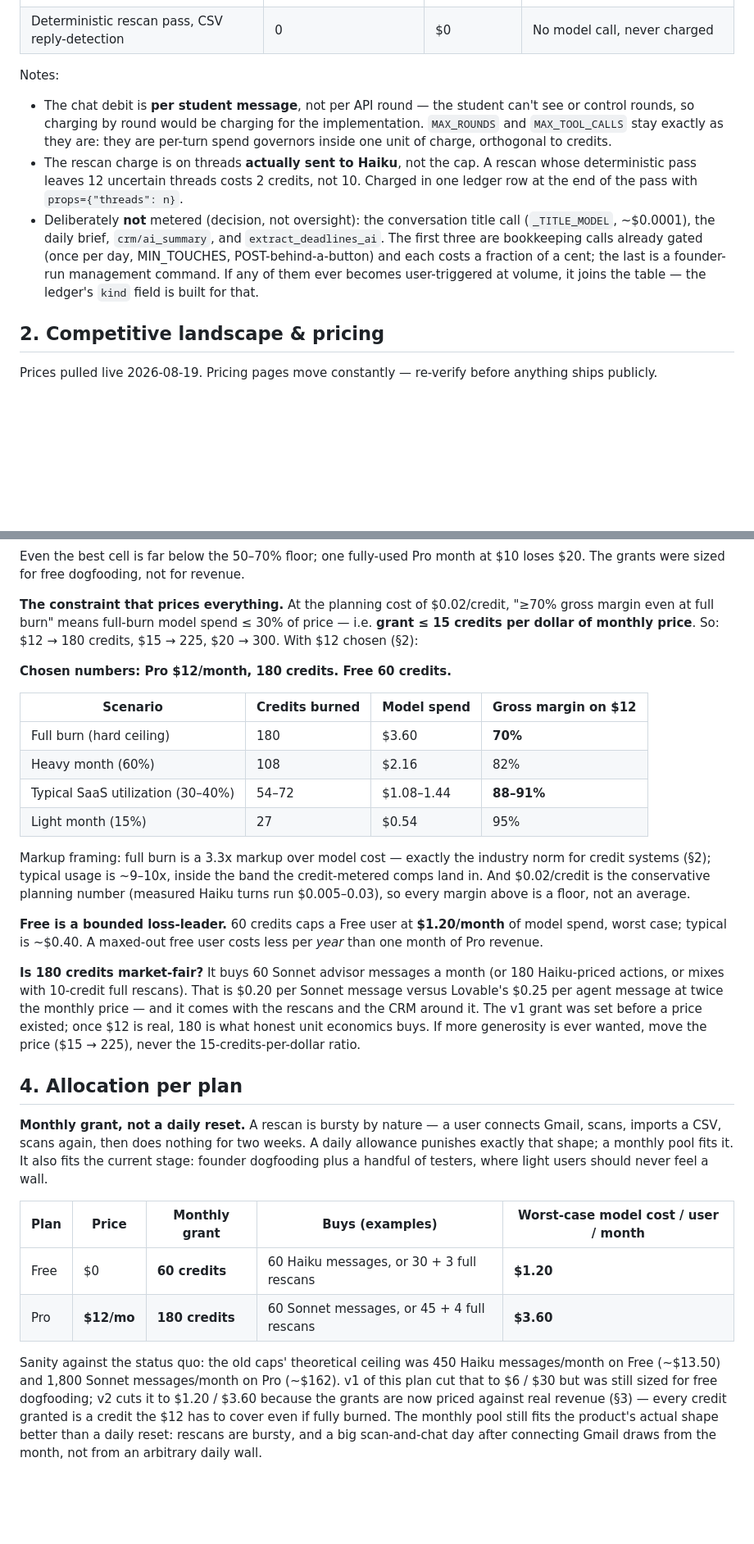
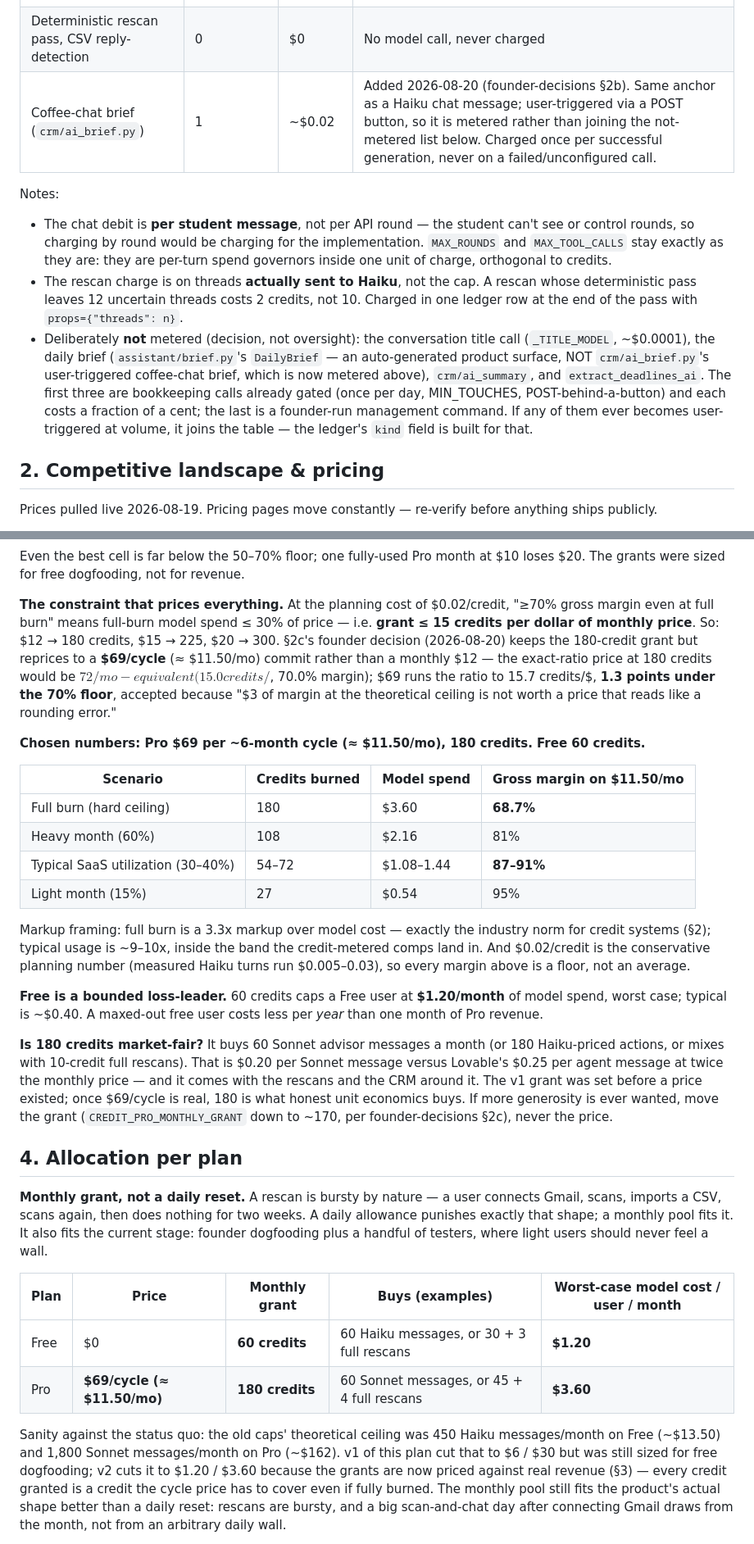
Before and after one commit to JimmyZhu7/coverage, a Markdown page: docs/credit-system-plan.md, 2 parts joined by grey strips. Shown at 82% size. Drawn GitHub-style; blank space fills up the shorter version.

```diff
--- a/docs/credit-system-plan.md
+++ b/docs/credit-system-plan.md
@@ -85,6 +100,7 @@ action, set from the real ratios above, not round numbers for their own sake:
 | Chat message on Sonnet (Pro's model) | 3 | ~$0.06 | Honest 3x price ratio |
 | Rescan residue classification | 1 per 10 threads, rounded up | ~$0.02 per 10 | Full 100-thread pass = 10 credits ≈ $0.20 |
 | Deterministic rescan pass, CSV reply-detection | 0 | $0 | No model call, never charged |
+| Coffee-chat brief (`crm/ai_brief.py`) | 1 | ~$0.02 | Added 2026-08-20 (founder-decisions §2b). Same anchor as a Haiku chat message; user-triggered via a POST button, so it is metered rather than joining the not-metered list below. Charged once per successful generation, never on a failed/unconfigured call. |
 
 Notes:
 
@@ -98,12 +114,14 @@ Notes:
   credits, not 10. Charged in one ledger row at the end of the pass with
   `props={"threads": n}`.
 - Deliberately **not** metered (decision, not oversight): the conversation
-  title call (`_TITLE_MODEL`, ~$0.0001), the daily brief, `crm/ai_summary`,
-  and `extract_deadlines_ai`. The first three are bookkeeping calls already
-  gated (once per day, MIN_TOUCHES, POST-behind-a-button) and each costs a
-  fraction of a cent; the last is a founder-run management command. If any
-  of them ever becomes user-triggered at volume, it joins the table — the
-  ledger's `kind` field is built for that.
+  title call (`_TITLE_MODEL`, ~$0.0001), the daily brief
+  (`assistant/brief.py`'s `DailyBrief` — an auto-generated product surface,
+  NOT `crm/ai_brief.py`'s user-triggered coffee-chat brief, which is now
+  metered above), `crm/ai_summary`, and `extract_deadlines_ai`. The first
+  three are bookkeeping calls already gated (once per day, MIN_TOUCHES,
+  POST-behind-a-button) and each costs a fraction of a cent; the last is a
+  founder-run management command. If any of them ever becomes user-triggered
+  at volume, it joins the table — the ledger's `kind` field is built for that.
 
 ## 2. Competitive landscape & pricing
 
@@ -185,15 +206,21 @@ at $10 loses $20. The grants were sized for free dogfooding, not for revenue.
 **The constraint that prices everything.** At the planning cost of
 $0.02/credit, "≥70% gross margin even at full burn" means full-burn model
 spend ≤ 30% of price — i.e. **grant ≤ 15 credits per dollar of monthly
-price**. So: $12 → 180 credits, $15 → 225, $20 → 300. With $12 chosen (§2):
+price**. So: $12 → 180 credits, $15 → 225, $20 → 300. §2c's founder decision
+(2026-08-20) keeps the 180-credit grant but reprices to a **$69/cycle**
+(≈ $11.50/mo) commit rather than a monthly $12 — the exact-ratio price at
+180 credits would be $72/mo-equivalent (15.0 credits/$, 70.0% margin); $69
+runs the ratio to 15.7 credits/$, **1.3 points under the 70% floor**,
+accepted because "$3 of margin at the theoretical ceiling is not worth a
+price that reads like a rounding error."
 
-**Chosen numbers: Pro $12/month, 180 credits. Free 60 credits.**
+**Chosen numbers: Pro $69 per ~6-month cycle (≈ $11.50/mo), 180 credits. Free 60 credits.**
 
-| Scenario | Credits burned | Model spend | Gross margin on $12 |
+| Scenario | Credits burned | Model spend | Gross margin on $11.50/mo |
 |---|---|---|---|
-| Full burn (hard ceiling) | 180 | $3.60 | **70%** |
-| Heavy month (60%) | 108 | $2.16 | 82% |
-| Typical SaaS utilization (30–40%) | 54–72 | $1.08–1.44 | **88–91%** |
+| Full burn (hard ceiling) | 180 | $3.60 | **68.7%** |
+| Heavy month (60%) | 108 | $2.16 | 81% |
+| Typical SaaS utilization (30–40%) | 54–72 | $1.08–1.44 | **87–91%** |
 | Light month (15%) | 27 | $0.54 | 95% |
 
 Markup framing: full burn is a 3.3x markup over model cost — exactly the
@@ -210,9 +237,10 @@ free user costs less per *year* than one month of Pro revenue.
 (or 180 Haiku-priced actions, or mixes with 10-credit full rescans). That is
 $0.20 per Sonnet message versus Lovable's $0.25 per agent message at twice
 the monthly price — and it comes with the rescans and the CRM around it. The
-v1 grant was set before a price existed; once $12 is real, 180 is what
+v1 grant was set before a price existed; once $69/cycle is real, 180 is what
 honest unit economics buys. If more generosity is ever wanted, move the
-price ($15 → 225), never the 15-credits-per-dollar ratio.
+grant (`CREDIT_PRO_MONTHLY_GRANT` down to ~170, per founder-decisions §2c),
+never the price.
 
 ## 4. Allocation per plan
 
@@ -225,14 +253,14 @@ where light users should never feel a wall.
 | Plan | Price | Monthly grant | Buys (examples) | Worst-case model cost / user / month |
 |---|---|---|---|---|
 | Free | $0 | **60 credits** | 60 Haiku messages, or 30 + 3 full rescans | **$1.20** |
-| Pro | **$12/mo** | **180 credits** | 60 Sonnet messages, or 45 + 4 full rescans | **$3.60** |
+| Pro | **$69/cycle (≈ $11.50/mo)** | **180 credits** | 60 Sonnet messages, or 45 + 4 full rescans | **$3.60** |
 
 Sanity against the status quo: the old caps' theoretical ceiling was 450
 Haiku messages/month on Free (~$13.50) and 1,800 Sonnet messages/month on
 Pro (~$162). v1 of this plan cut that to $6 / $30 but was still sized for
 free dogfooding; v2 cuts it to $1.20 / $3.60 because the grants are now
-priced against real revenue (§3) — every credit granted is a credit the $12
-has to cover even if fully burned. The monthly pool still fits the
+priced against real revenue (§3) — every credit granted is a credit the
+cycle price has to cover even if fully burned. The monthly pool still fits the
 product's actual shape better than a daily reset: rescans are bursty, and a
 big scan-and-chat day after connecting Gmail draws from the month, not from
 an arbitrary daily wall.
```
Also changed, not shown: other parts of docs/credit-system-plan.md (+32 -11 lines), docs/pricing-rebalance-plan.md (+7 -0 lines), docs/product-brief.md (+12 -8 lines).
